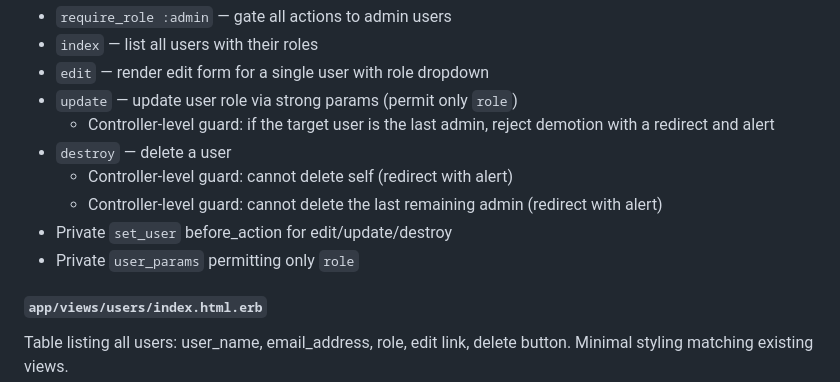
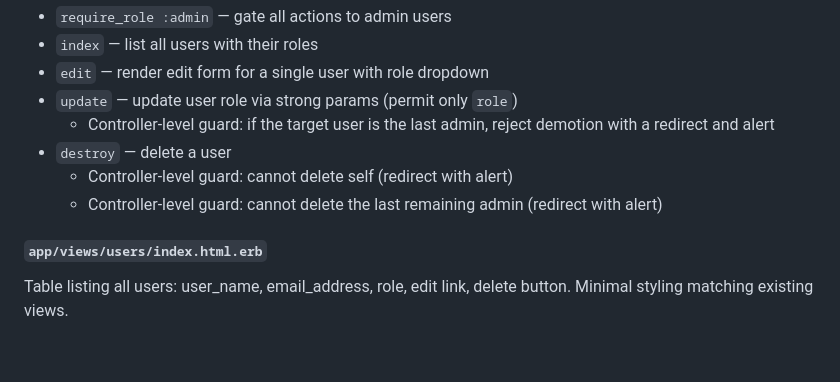
Before and after one commit to Wirt4/mmix-simulator, a Markdown page: .tasks/user-auth-features.md, the part around the change. Drawn GitHub-style; blank space fills up the shorter version.

Commit message:
removed unnecessary detail from spec

```diff
--- a/.tasks/user-auth-features.md
+++ b/.tasks/user-auth-features.md
@@ -112,8 +112,6 @@ Admin-only controller for managing user accounts. TomDoc on all public methods.
 - `destroy` — delete a user
   - Controller-level guard: cannot delete self (redirect with alert)
   - Controller-level guard: cannot delete the last remaining admin (redirect with alert)
-- Private `set_user` before_action for edit/update/destroy
-- Private `user_params` permitting only `role`
 
 #### `app/views/users/index.html.erb`
 Table listing all users: user_name, email_address, role, edit link, delete button. Minimal styling matching existing views.
```
